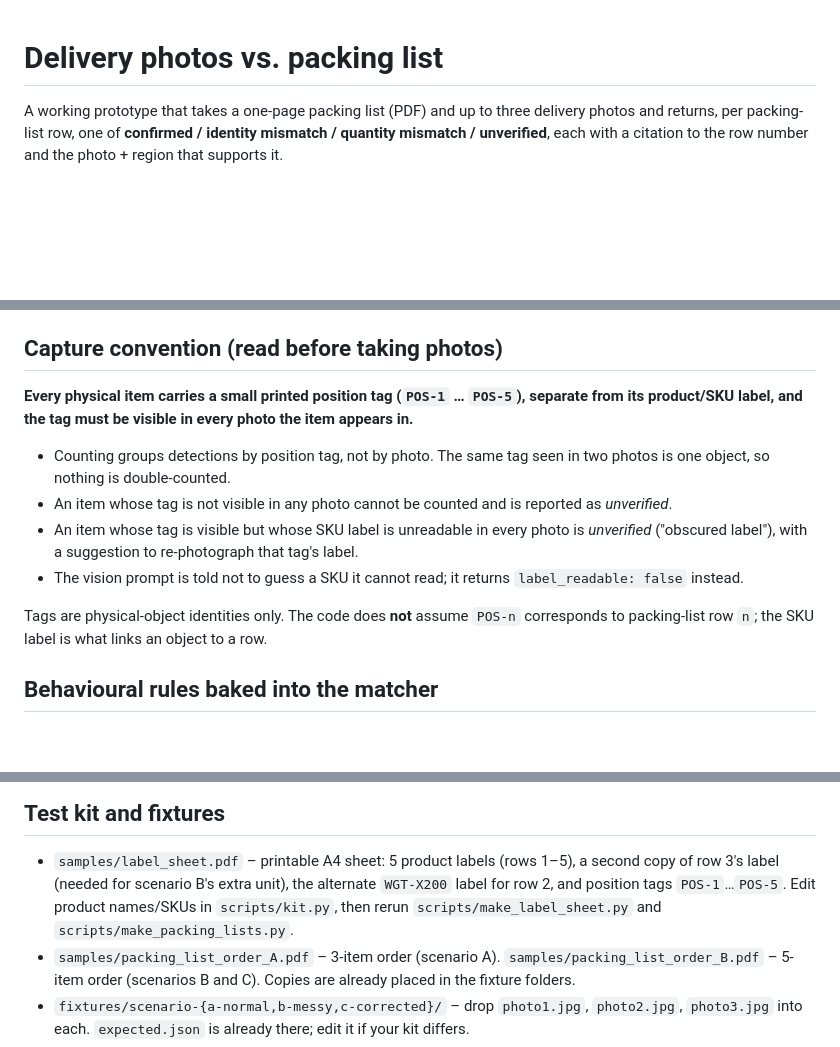
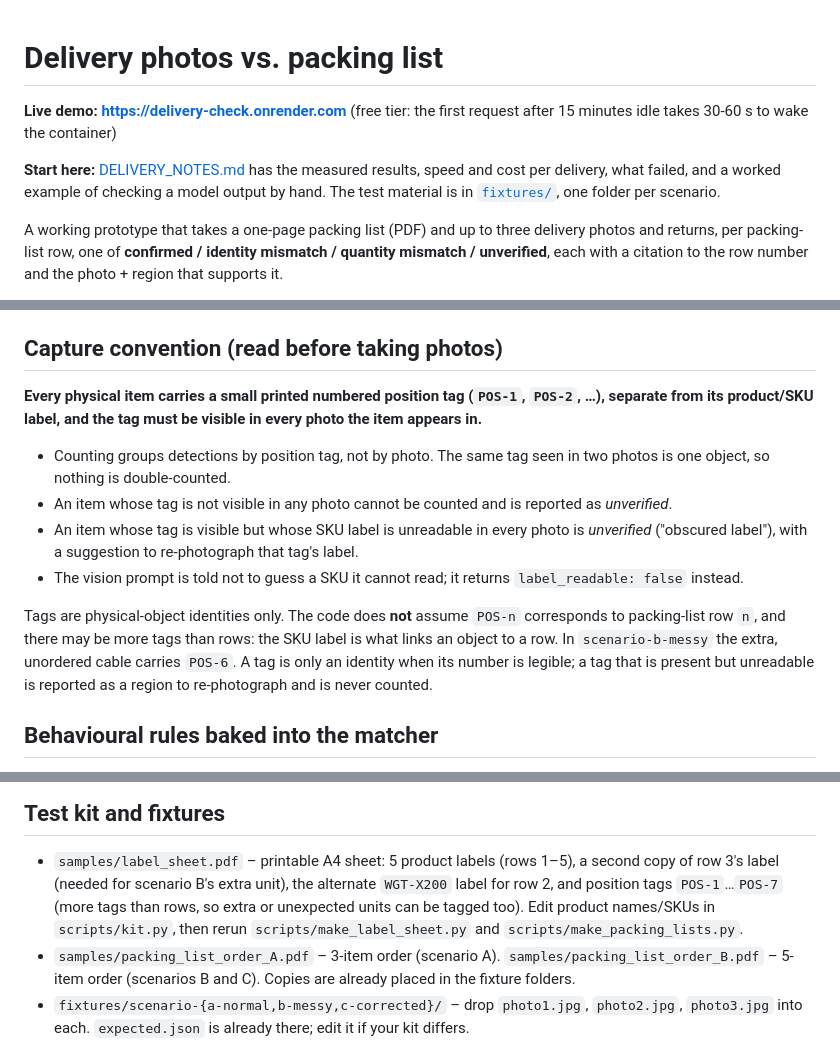
Before and after one commit to dandobr/delivery-check, a Markdown page: README.md, 3 parts joined by grey strips. Rendered like a GitHub page; blank space fills up the shorter version.

Commit message:
README: link the live demo, point reviewers at the delivery notes, correct the tag range
Co-Authored-By: Claude Opus 5 <noreply@anthropic.com>

```diff
--- a/README.md
+++ b/README.md
@@ -1,4 +1,11 @@
 # Delivery photos vs. packing list
+
+**Live demo: https://delivery-check.onrender.com** (free tier: the first request after
+15 minutes idle takes 30-60 s to wake the container)
+
+**Start here:** [DELIVERY_NOTES.md](DELIVERY_NOTES.md) has the measured results, speed and
+cost per delivery, what failed, and a worked example of checking a model output by hand.
+The test material is in [`fixtures/`](fixtures/), one folder per scenario.
 
 A working prototype that takes a one-page packing list (PDF) and up to three delivery photos and
 returns, per packing-list row, one of **confirmed / identity mismatch / quantity mismatch /
@@ -36,8 +43,9 @@ Docker: `docker build -t delivery-check . && docker run -p 8000:8000 -e ANTHROPI
 
 ## Capture convention (read before taking photos)
 
-**Every physical item carries a small printed position tag (`POS-1` … `POS-5`), separate from its
-product/SKU label, and the tag must be visible in every photo the item appears in.**
+**Every physical item carries a small printed numbered position tag (`POS-1`, `POS-2`, …),
+separate from its product/SKU label, and the tag must be visible in every photo the item
+appears in.**
 
 - Counting groups detections by position tag, not by photo. The same tag seen in two photos is
   one object, so nothing is double-counted.
@@ -48,7 +56,10 @@ product/SKU label, and the tag must be visible in every photo the item appears i
   instead.
 
 Tags are physical-object identities only. The code does **not** assume `POS-n` corresponds to
-packing-list row `n`; the SKU label is what links an object to a row.
+packing-list row `n`, and there may be more tags than rows: the SKU label is what links an object
+to a row. In `scenario-b-messy` the extra, unordered cable carries `POS-6`. A tag is only an
+identity when its number is legible; a tag that is present but unreadable is reported as a region
+to re-photograph and is never counted.
 
 ## Behavioural rules baked into the matcher
 
@@ -110,7 +121,7 @@ model were unreliable on non-square images: in testing it sometimes divided x by
 
 - `samples/label_sheet.pdf` – printable A4 sheet: 5 product labels (rows 1–5), a second copy of row
   3's label (needed for scenario B's extra unit), the alternate `WGT-X200` label for row 2, and
-  position tags `POS-1`…`POS-5`. Edit product names/SKUs in `scripts/kit.py`, then rerun
+  position tags `POS-1`…`POS-7` (more tags than rows, so extra or unexpected units can be tagged too). Edit product names/SKUs in `scripts/kit.py`, then rerun
   `scripts/make_label_sheet.py` and `scripts/make_packing_lists.py`.
 - `samples/packing_list_order_A.pdf` – 3-item order (scenario A). `samples/packing_list_order_B.pdf`
   – 5-item order (scenarios B and C). Copies are already placed in the fixture folders.
```
